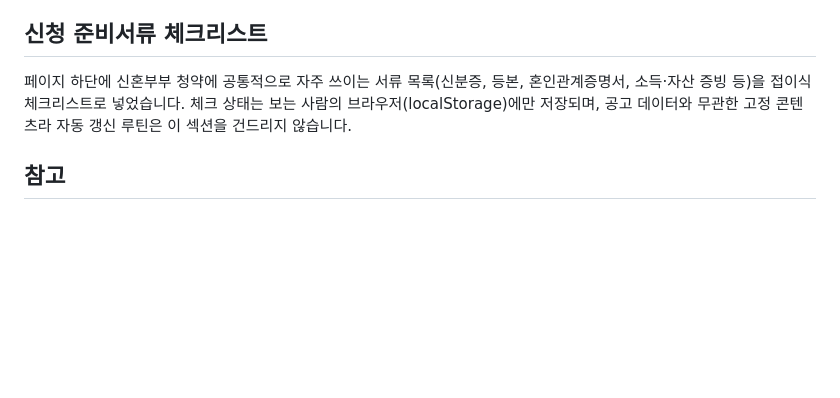
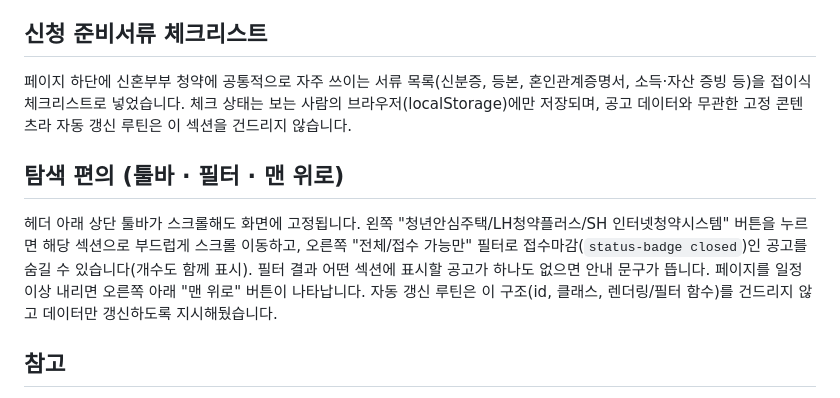
Before and after one commit to 0126hyeonuk-jpg/home, a Markdown page: README.md, the part around the change. Drawn GitHub-style; blank space fills up the shorter version.

Commit message:
UI/UX 개선: 섹션 바로가기, 접수 가능만 필터, 맨 위로 버튼
스크롤 시 고정되는 상단 툴바에 섹션 바로가기 내비게이션과
"전체/접수 가능만" 필터를 추가했다. 필터는 상태 배지의 closed
클래스를 기준으로 접수마감 공고를 숨기고 개수를 보여준다. 결과가
없는 섹션에는 안내 문구를 띄운다. 캘린더/D-day의 터치 영역과
포커스 표시도 키우고, 페이지 하단에는 맨 위로 가기 버튼을 추가했다.
자동 갱신 루틴이 이 구조를 건드리지 않도록 프롬프트도 갱신했다.

Co-Authored-By: Claude Sonnet 5 <noreply@anthropic.com>
Claude-Session: https://claude.ai/code/session_01VLfYkyEnhd73Nebmqf8Hbq

```diff
--- a/README.md
+++ b/README.md
@@ -41,6 +41,10 @@ SH·LH·청년안심주택 3개 기관 각각의 신혼부부 대상 입주자
 
 페이지 하단에 신혼부부 청약에 공통적으로 자주 쓰이는 서류 목록(신분증, 등본, 혼인관계증명서, 소득·자산 증빙 등)을 접이식 체크리스트로 넣었습니다. 체크 상태는 보는 사람의 브라우저(localStorage)에만 저장되며, 공고 데이터와 무관한 고정 콘텐츠라 자동 갱신 루틴은 이 섹션을 건드리지 않습니다.
 
+## 탐색 편의 (툴바 · 필터 · 맨 위로)
+
+헤더 아래 상단 툴바가 스크롤해도 화면에 고정됩니다. 왼쪽 "청년안심주택/LH청약플러스/SH 인터넷청약시스템" 버튼을 누르면 해당 섹션으로 부드럽게 스크롤 이동하고, 오른쪽 "전체/접수 가능만" 필터로 접수마감(`status-badge closed`)인 공고를 숨길 수 있습니다(개수도 함께 표시). 필터 결과 어떤 섹션에 표시할 공고가 하나도 없으면 안내 문구가 뜹니다. 페이지를 일정 이상 내리면 오른쪽 아래 "맨 위로" 버튼이 나타납니다. 자동 갱신 루틴은 이 구조(id, 클래스, 렌더링/필터 함수)를 건드리지 않고 데이터만 갱신하도록 지시해뒀습니다.
+
 ## 참고
 
 - 이 페이지에 표시된 조건 중 "확인 필요"로 표시된 항목은 공개된 정보만으로 확정하지 못한 값이며, 신청 전 반드시 각 기관의 공고문 원문을 확인해야 합니다.
```
